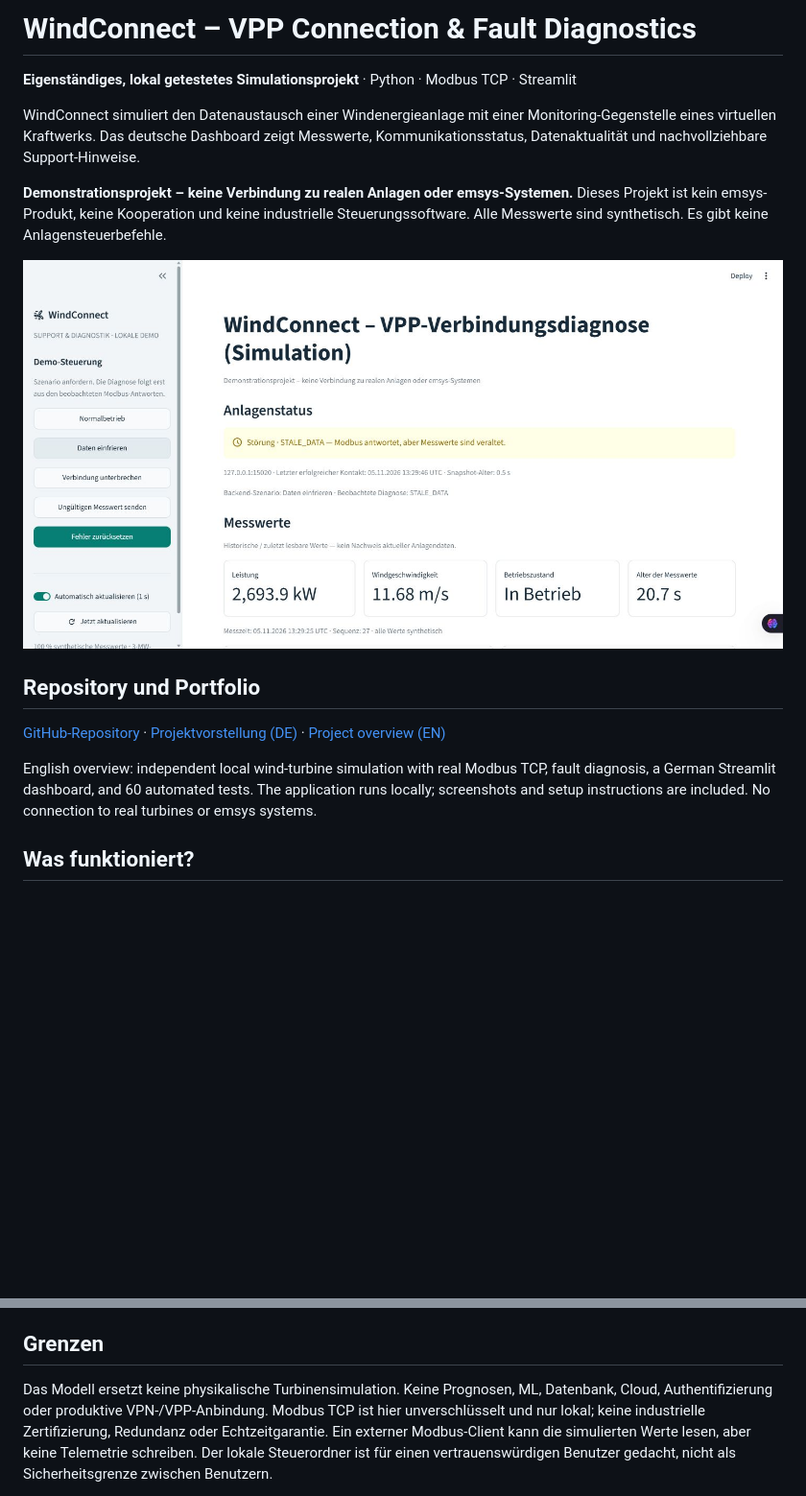
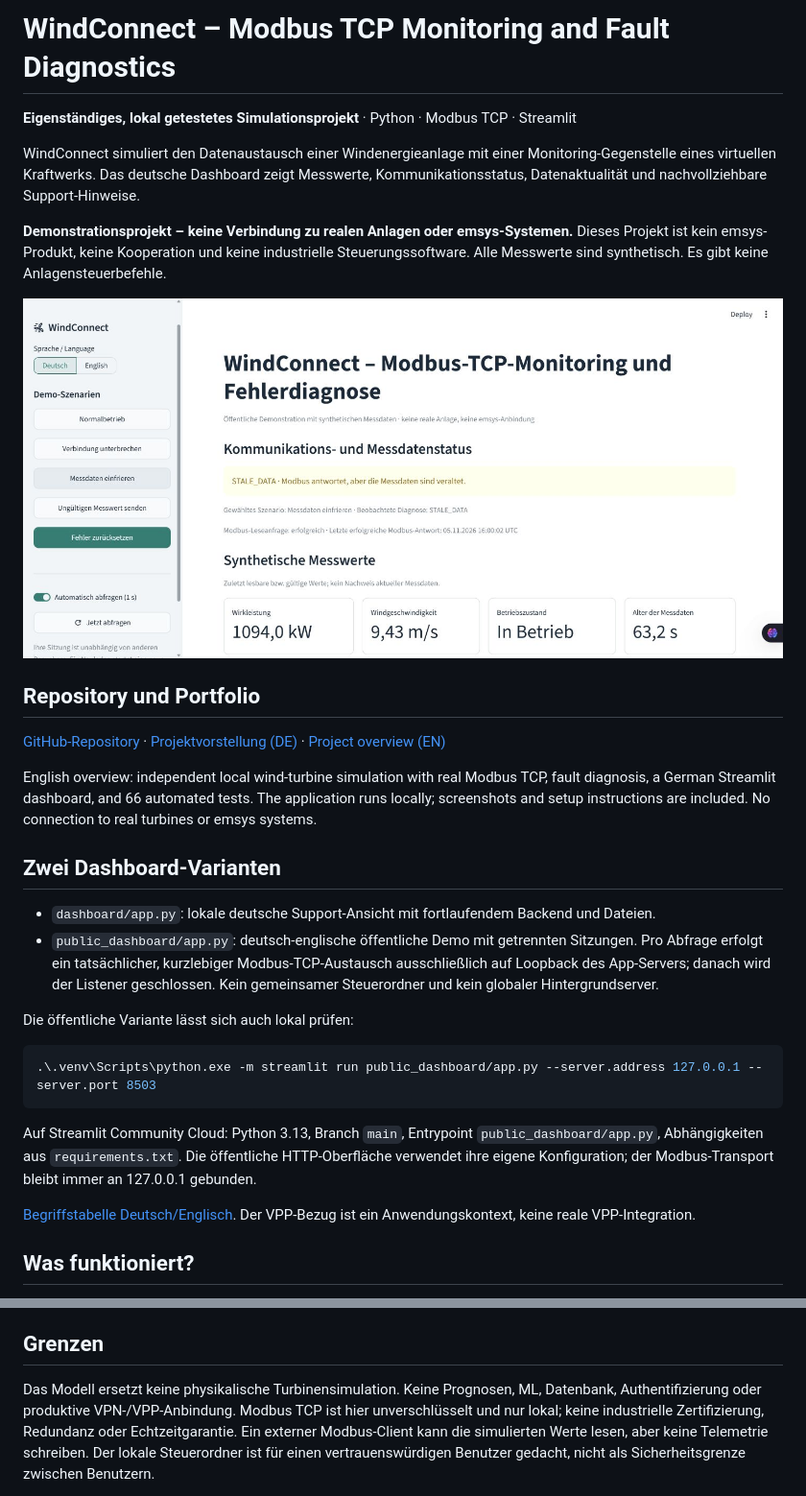
Before and after one commit to abufanasa-dotcom/windconnect, a Markdown page: README.md, 2 parts joined by grey strips. Shown at 96% size. GitHub-like rendering; pictures changed too: screenshots/public-stale-de.png (added); blank space fills up the shorter version.

Commit message:
Add isolated bilingual public dashboard and precise monitoring terminology

````diff
--- a/README.md
+++ b/README.md
@@ -1,4 +1,4 @@
-# WindConnect – VPP Connection & Fault Diagnostics
+# WindConnect – Modbus TCP Monitoring and Fault Diagnostics
 
 **Eigenständiges, lokal getestetes Simulationsprojekt** · Python · Modbus TCP · Streamlit
 
@@ -10,13 +10,28 @@ Messwerte, Kommunikationsstatus, Datenaktualität und nachvollziehbare Support-H
 Dieses Projekt ist kein emsys-Produkt, keine Kooperation und keine industrielle
 Steuerungssoftware. Alle Messwerte sind synthetisch. Es gibt keine Anlagensteuerbefehle.
 
-![Diagnose veralteter Messwerte](screenshots/stale-data.png)
+![Diagnose veralteter Messwerte](screenshots/public-stale-de.png)
 
 ## Repository und Portfolio
 
 [GitHub-Repository](https://github.com/abufanasa-dotcom/windconnect) · [Projektvorstellung (DE)](https://abufanasa-dotcom.github.io/projects/windconnect.html) · [Project overview (EN)](https://abufanasa-dotcom.github.io/en/projects/windconnect.html)
 
-English overview: independent local wind-turbine simulation with real Modbus TCP, fault diagnosis, a German Streamlit dashboard, and 60 automated tests. The application runs locally; screenshots and setup instructions are included. No connection to real turbines or emsys systems.
+English overview: independent local wind-turbine simulation with real Modbus TCP, fault diagnosis, a German Streamlit dashboard, and 66 automated tests. The application runs locally; screenshots and setup instructions are included. No connection to real turbines or emsys systems.
+
+## Zwei Dashboard-Varianten
+
+- `dashboard/app.py`: lokale deutsche Support-Ansicht mit fortlaufendem Backend und Dateien.
+- `public_dashboard/app.py`: deutsch-englische öffentliche Demo mit getrennten Sitzungen. Pro Abfrage erfolgt ein tatsächlicher, kurzlebiger Modbus-TCP-Austausch ausschließlich auf Loopback des App-Servers; danach wird der Listener geschlossen. Kein gemeinsamer Steuerordner und kein globaler Hintergrundserver.
+
+Die öffentliche Variante lässt sich auch lokal prüfen:
+
+```powershell
+.\.venv\Scripts\python.exe -m streamlit run public_dashboard/app.py --server.address 127.0.0.1 --server.port 8503
+```
+
+Auf Streamlit Community Cloud: Python 3.13, Branch `main`, Entrypoint `public_dashboard/app.py`, Abhängigkeiten aus `requirements.txt`. Die öffentliche HTTP-Oberfläche verwendet ihre eigene Konfiguration; der Modbus-Transport bleibt immer an 127.0.0.1 gebunden.
+
+[Begriffstabelle Deutsch/Englisch](docs/terminology_de_en.md). Der VPP-Bezug ist ein Anwendungskontext, keine reale VPP-Integration.
 
 ## Was funktioniert?
 
@@ -213,7 +228,7 @@ Vorhandene Aufnahmen zeigen ausschließlich synthetische Demo-Daten.
 ## Grenzen
 
 Das Modell ersetzt keine physikalische Turbinensimulation. Keine Prognosen, ML,
-Datenbank, Cloud, Authentifizierung oder produktive VPN-/VPP-Anbindung. Modbus TCP
+Datenbank, Authentifizierung oder produktive VPN-/VPP-Anbindung. Modbus TCP
 ist hier unverschlüsselt und nur lokal; keine industrielle Zertifizierung, Redundanz
 oder Echtzeitgarantie. Ein externer Modbus-Client kann die simulierten Werte lesen,
 aber keine Telemetrie schreiben. Der lokale Steuerordner ist für einen vertrauenswürdigen
````
Also changed, not shown: docs/architecture.md (+5 -0 lines), docs/terminology_de_en.md (added, +57 -0 lines), docs/test_report.md (+7 -0 lines), screenshots/public-stale-en.png (added), 10 other files.
